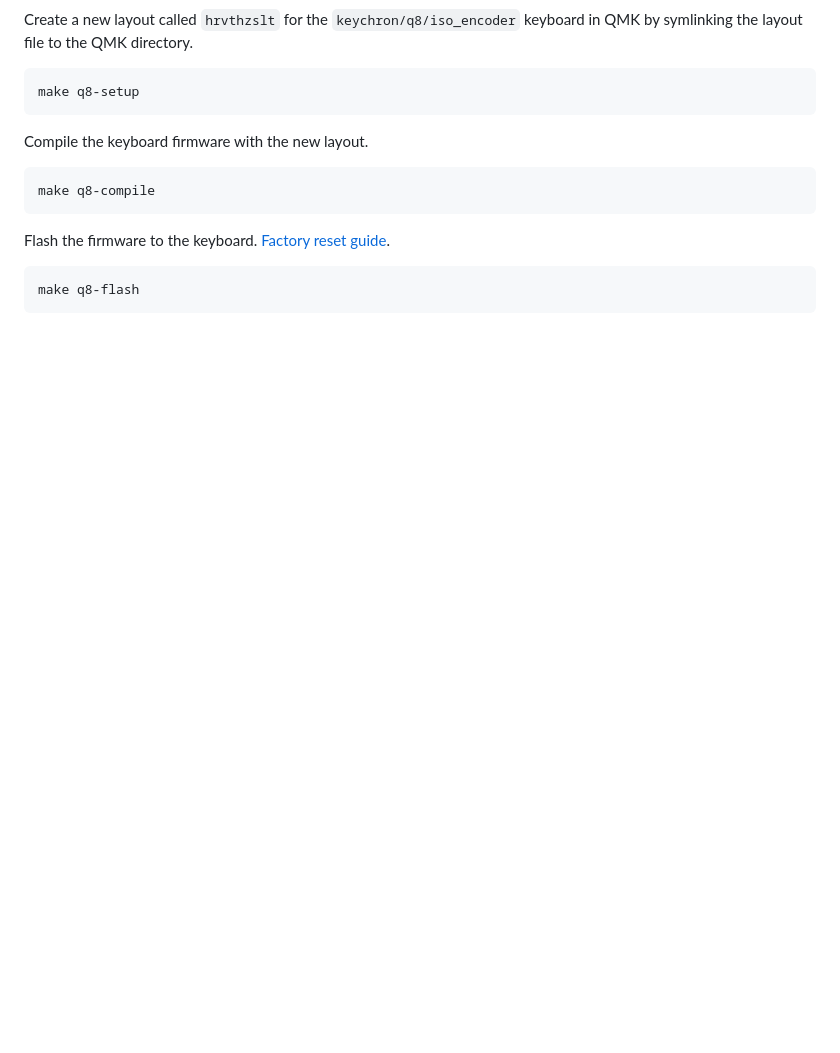
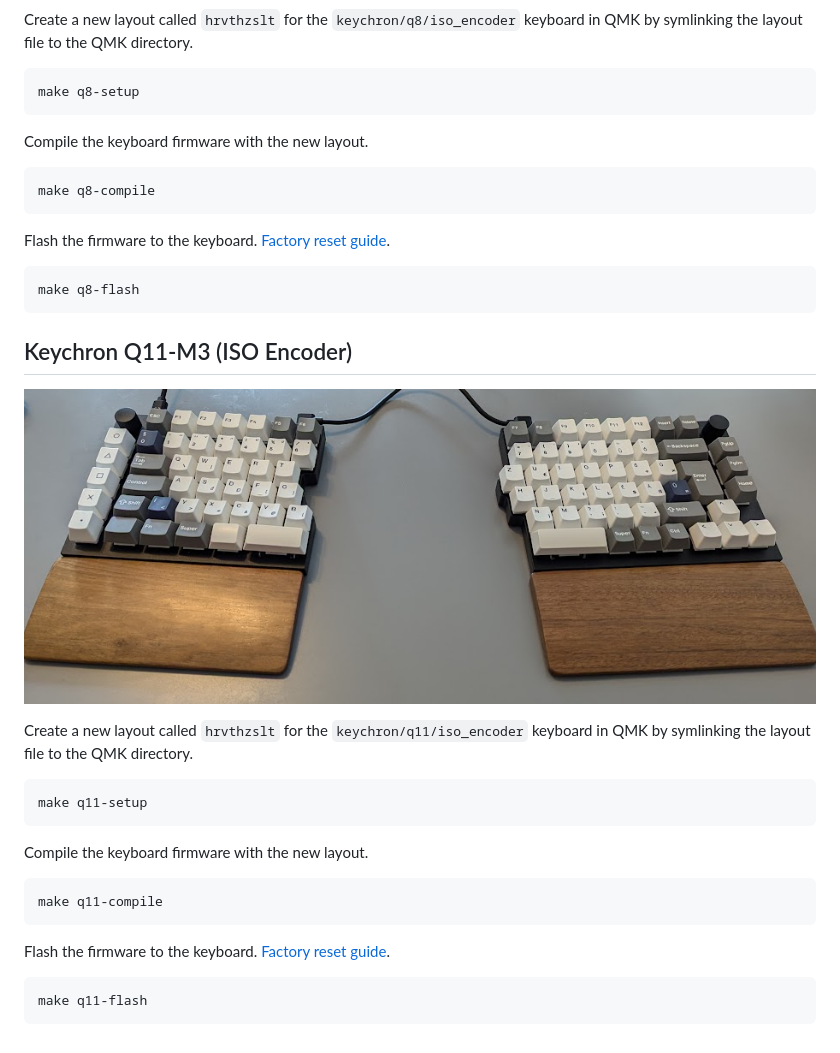
Before and after one commit to hrvthzslt/qmk-layouts, a Markdown page: README.md, the part around the change. Rendered like a GitHub page; pictures changed too: assets/q11-m3.png (added); blank space fills up the shorter version.

````diff
--- a/README.md
+++ b/README.md
@@ -31,3 +31,25 @@ Flash the firmware to the keyboard. [Factory reset guide](https://keychron.com.a
 ```bash
 make q8-flash
 ```
+
+## Keychron Q11-M3 (ISO Encoder)
+
+![Keyhcron Q11-M3](assets/q11-m3.png)
+
+Create a new layout called `hrvthzslt` for the `keychron/q11/iso_encoder` keyboard in QMK by symlinking the layout file to the QMK directory.
+
+```bash
+make q11-setup
+```
+
+Compile the keyboard firmware with the new layout.
+
+```bash
+make q11-compile
+```
+
+Flash the firmware to the keyboard. [Factory reset guide](https://keychron.ca/pages/how-to-factory-reset-or-flash-firmware-for-your-keychron-q11-keyboard).
+
+```bash
+make q11-flash
+```
````
